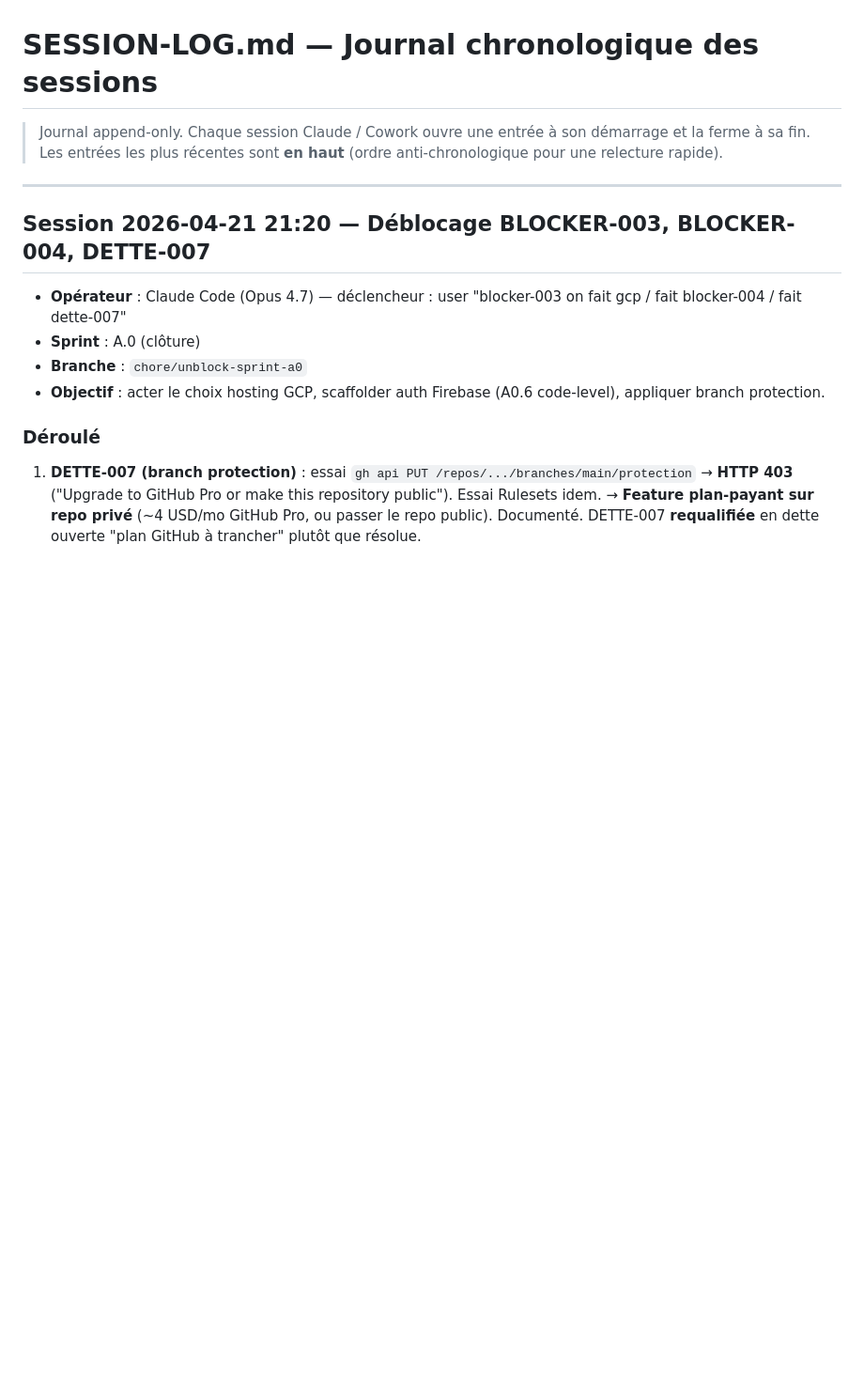
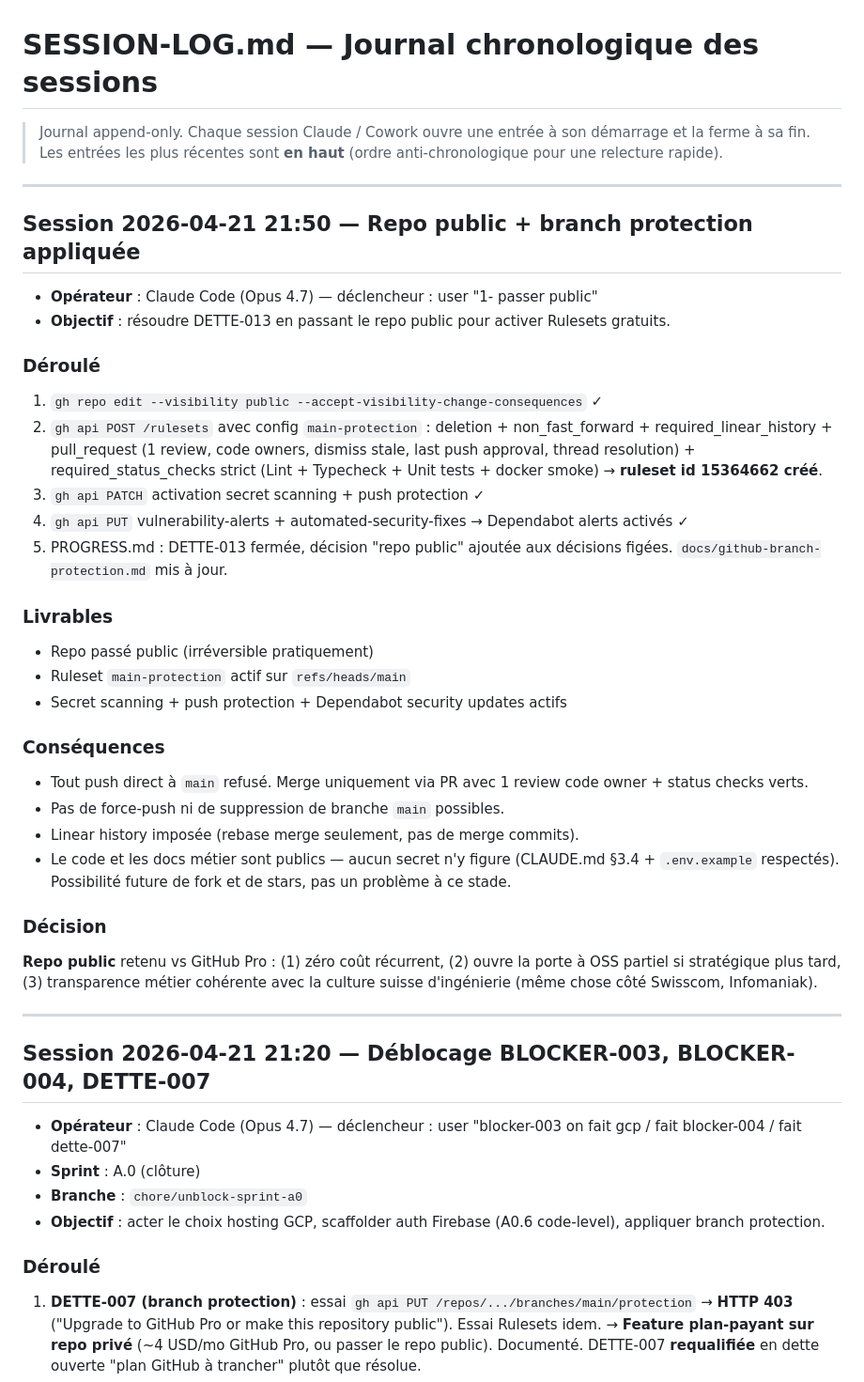
Before and after one commit to kreuille/interim-agency-system, a Markdown page: prompts/orchestrator/SESSION-LOG.md, the part around the change. Shown at 94% size. Drawn GitHub-style; blank space fills up the shorter version.

Commit message:
chore: close DETTE-013 — repo public + main ruleset applied
- gh repo edit --visibility public
- Ruleset main-protection (id 15364662) créé : deletion + non_fast_forward
  + required_linear_history + pull_request (1 review code owner, dismiss
  stale, require last push approval, thread resolution) + required status
  checks strict (Lint, Typecheck, Unit tests, docker compose smoke)
- Secret scanning + push protection activés
- Dependabot security updates activés

Décision : repo public retenu vs GitHub Pro payant pour éviter un run cost
récurrent et par transparence. Aucun secret dans le code.

Co-Authored-By: Claude Opus 4.7 (1M context) <noreply@anthropic.com>

```diff
--- a/prompts/orchestrator/SESSION-LOG.md
+++ b/prompts/orchestrator/SESSION-LOG.md
@@ -2,6 +2,38 @@
 
 > Journal append-only. Chaque session Claude / Cowork ouvre une entrée à son démarrage et la ferme à sa fin.
 > Les entrées les plus récentes sont **en haut** (ordre anti-chronologique pour une relecture rapide).
+
+---
+
+## Session 2026-04-21 21:50 — Repo public + branch protection appliquée
+
+- **Opérateur** : Claude Code (Opus 4.7) — déclencheur : user "1- passer public"
+- **Objectif** : résoudre DETTE-013 en passant le repo public pour activer Rulesets gratuits.
+
+### Déroulé
+
+1. `gh repo edit --visibility public --accept-visibility-change-consequences` ✓
+2. `gh api POST /rulesets` avec config `main-protection` : deletion + non_fast_forward + required_linear_history + pull_request (1 review, code owners, dismiss stale, last push approval, thread resolution) + required_status_checks strict (Lint + Typecheck + Unit tests + docker smoke) → **ruleset id 15364662 créé**.
+3. `gh api PATCH` activation secret scanning + push protection ✓
+4. `gh api PUT` vulnerability-alerts + automated-security-fixes → Dependabot alerts activés ✓
+5. PROGRESS.md : DETTE-013 fermée, décision "repo public" ajoutée aux décisions figées. `docs/github-branch-protection.md` mis à jour.
+
+### Livrables
+
+- Repo passé public (irréversible pratiquement)
+- Ruleset `main-protection` actif sur `refs/heads/main`
+- Secret scanning + push protection + Dependabot security updates actifs
+
+### Conséquences
+
+- Tout push direct à `main` refusé. Merge uniquement via PR avec 1 review code owner + status checks verts.
+- Pas de force-push ni de suppression de branche `main` possibles.
+- Linear history imposée (rebase merge seulement, pas de merge commits).
+- Le code et les docs métier sont publics — aucun secret n'y figure (CLAUDE.md §3.4 + `.env.example` respectés). Possibilité future de fork et de stars, pas un problème à ce stade.
+
+### Décision
+
+**Repo public** retenu vs GitHub Pro : (1) zéro coût récurrent, (2) ouvre la porte à OSS partiel si stratégique plus tard, (3) transparence métier cohérente avec la culture suisse d'ingénierie (même chose côté Swisscom, Infomaniak).
 
 ---
 
```
Also changed, not shown: docs/github-branch-protection.md (+3 -3 lines), prompts/orchestrator/PROGRESS.md (+2 -1 lines).
